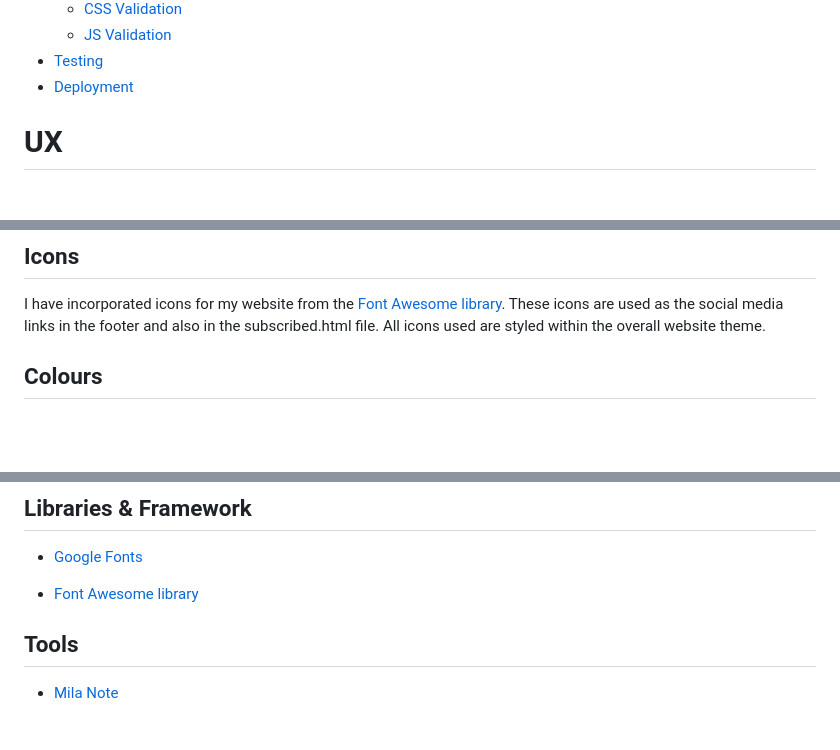
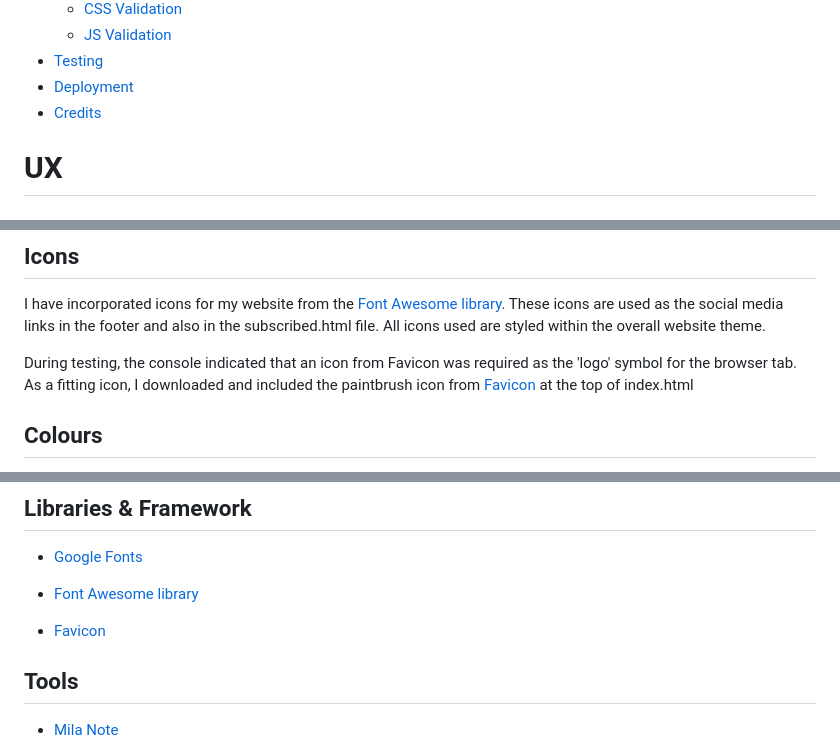
Before and after one commit to rachelcluke/art-aesthete-quiz, a Markdown page: README.md, 3 parts joined by grey strips. Rendered like a GitHub page; blank space fills up the shorter version.

Commit message:
favicon tool included

```diff
--- a/README.md
+++ b/README.md
@@ -48,6 +48,7 @@ The last update to this file was: **May 25th, 2024**
   - [JS Validation](#js-validation)
 - [Testing](#testing)
 - [Deployment](#deployment)
+- [Credits](#credits)
 
 # UX
 
@@ -119,6 +120,8 @@ Additional Notes:
 ## Icons
 
 I have incorporated icons for my website from the [Font Awesome library](https://fontawesome.com/ "Font Awesome"). These icons are used as the social media links in the footer and also in the subscribed.html file. All icons used are styled within the overall website theme.
+
+During testing, the console indicated that an icon from Favicon was required as the 'logo' symbol for the browser tab. As a fitting icon, I downloaded and included the paintbrush icon from [Favicon](https://favicon.io/ "Favicon") at the top of index.html
 
 ## Colours
 
@@ -201,6 +204,8 @@ The wireframes are below:
 - [Google Fonts](https://fonts.google.com/ "Google Fonts")
 
 - [Font Awesome library](https://fontawesome.com/ "Font Awesome")
+
+- [Favicon](https://favicon.io/ "Favicon")
 
 ## Tools
 
```
